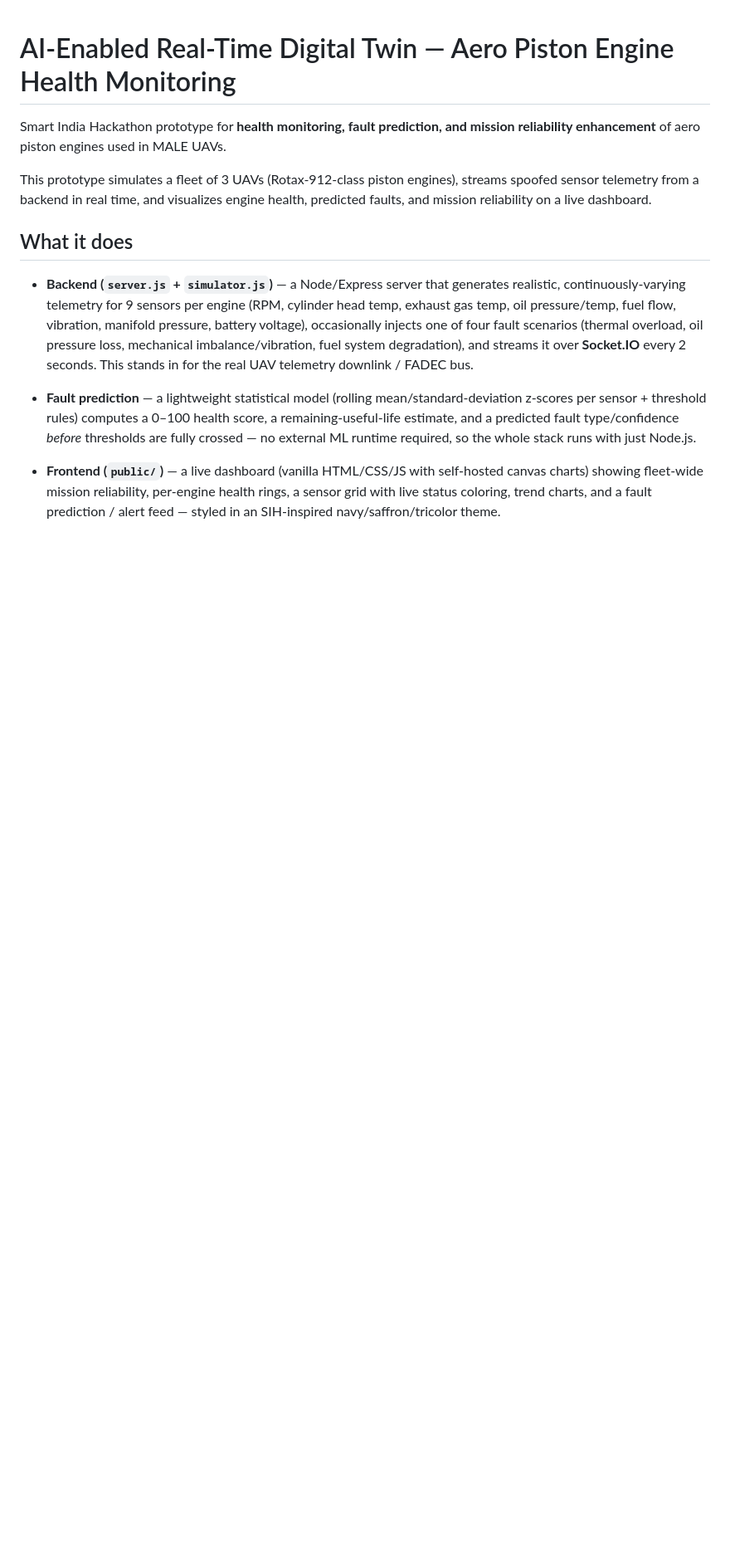
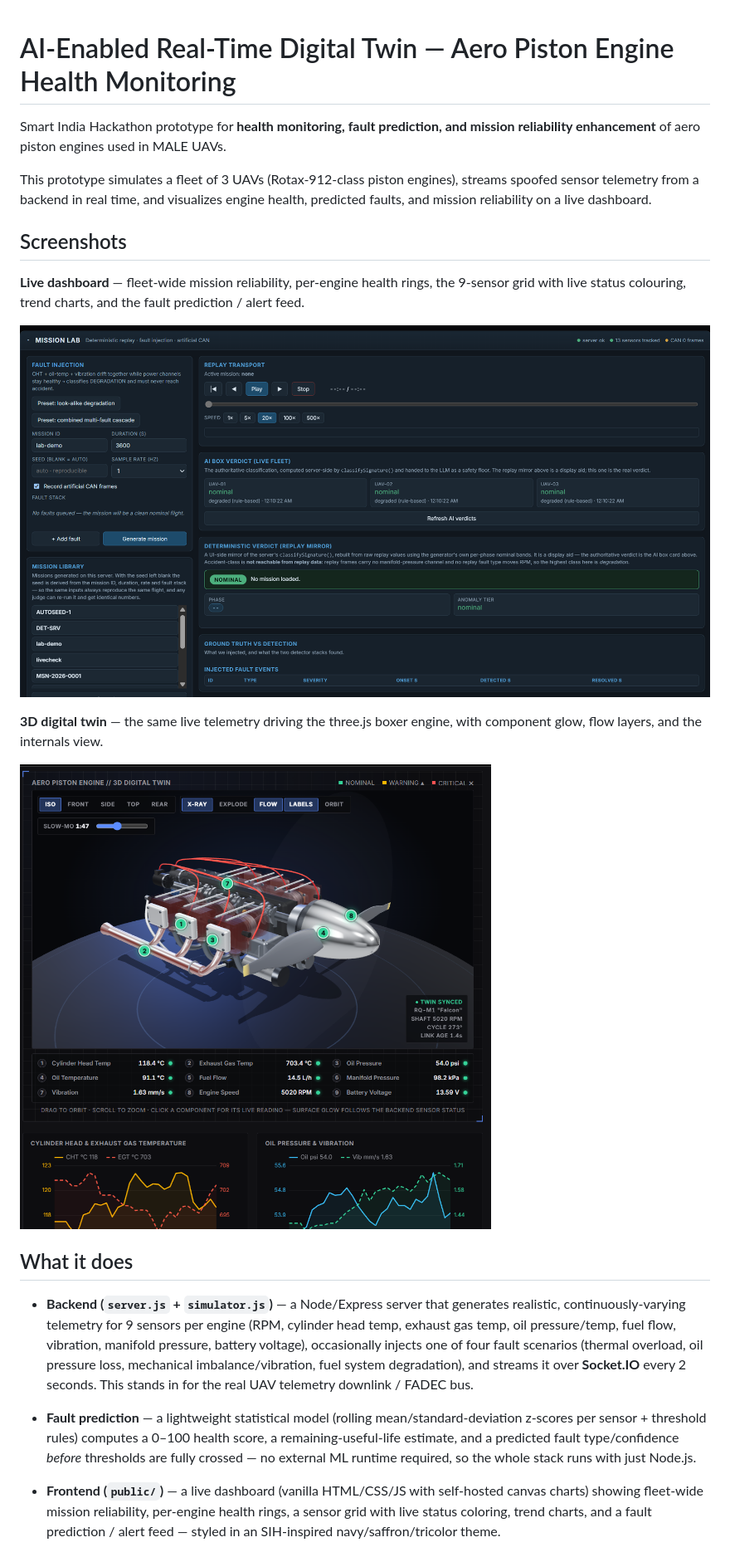
Before and after one commit to 123sanjaypadmaraj/Aero-piston-engine-simulation, a Markdown page: README.md, the part around the change. Shown: that part at 83% size. Drawn GitHub-style; pictures changed too: docs/screenshots/live-dashboard.png (added), docs/screenshots/twin-3d.png (added); blank space fills up the shorter version.

Commit message:
docs: add dashboard and 3D twin screenshots to README

```diff
--- a/README.md
+++ b/README.md
@@ -6,6 +6,19 @@ mission reliability enhancement** of aero piston engines used in MALE UAVs.
 This prototype simulates a fleet of 3 UAVs (Rotax-912-class piston engines),
 streams spoofed sensor telemetry from a backend in real time, and visualizes
 engine health, predicted faults, and mission reliability on a live dashboard.
+
+## Screenshots
+
+**Live dashboard** — fleet-wide mission reliability, per-engine health rings, the
+9-sensor grid with live status colouring, trend charts, and the fault prediction
+/ alert feed.
+
+![Live dashboard showing fleet mission reliability, per-engine health rings, the 9-sensor grid with live status colouring, trend charts, and the fault prediction / alert feed.](docs/screenshots/live-dashboard.png)
+
+**3D digital twin** — the same live telemetry driving the three.js boxer engine,
+with component glow, flow layers, and the internals view.
+
+![3D digital twin close-up of the boxer engine, driven by live telemetry with component glow and airflow / fuel / exhaust / oil flow layers.](docs/screenshots/twin-3d.png)
 
 ## What it does
 
```
